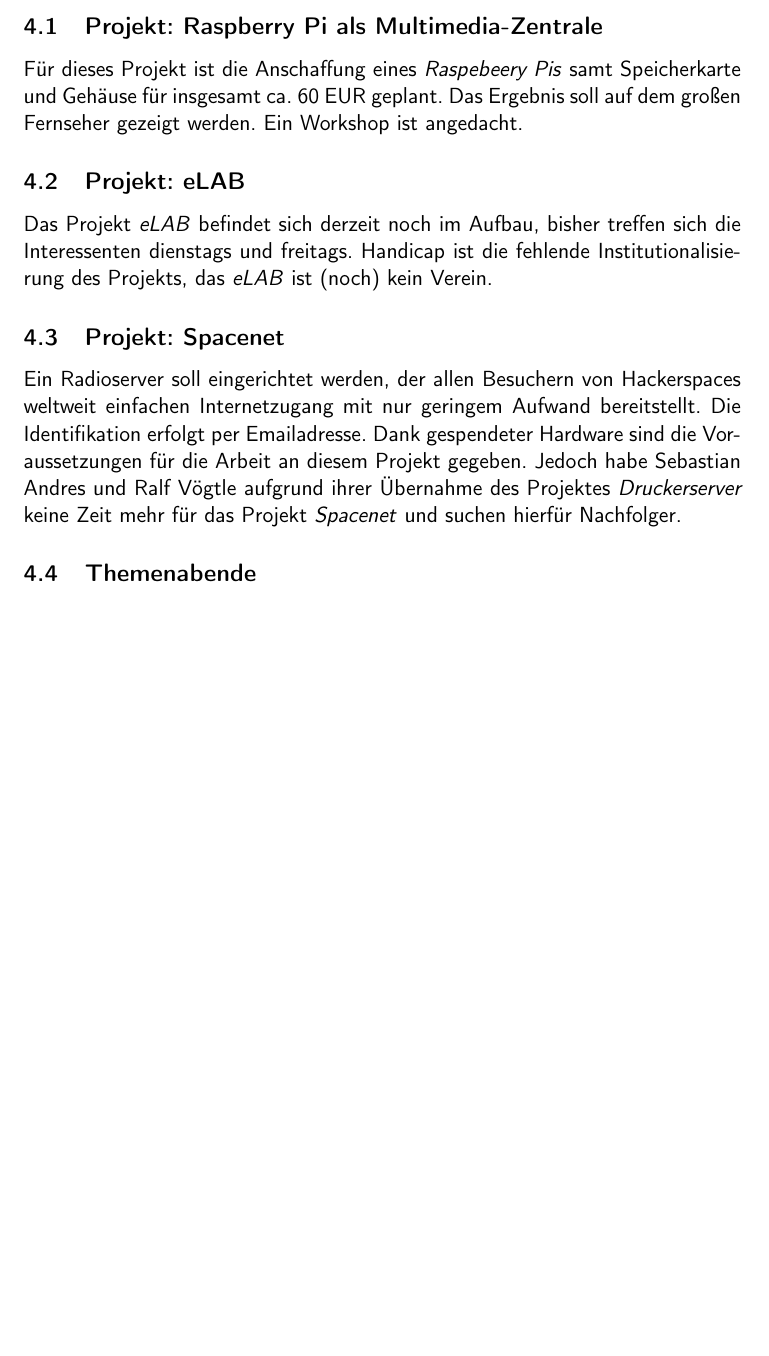
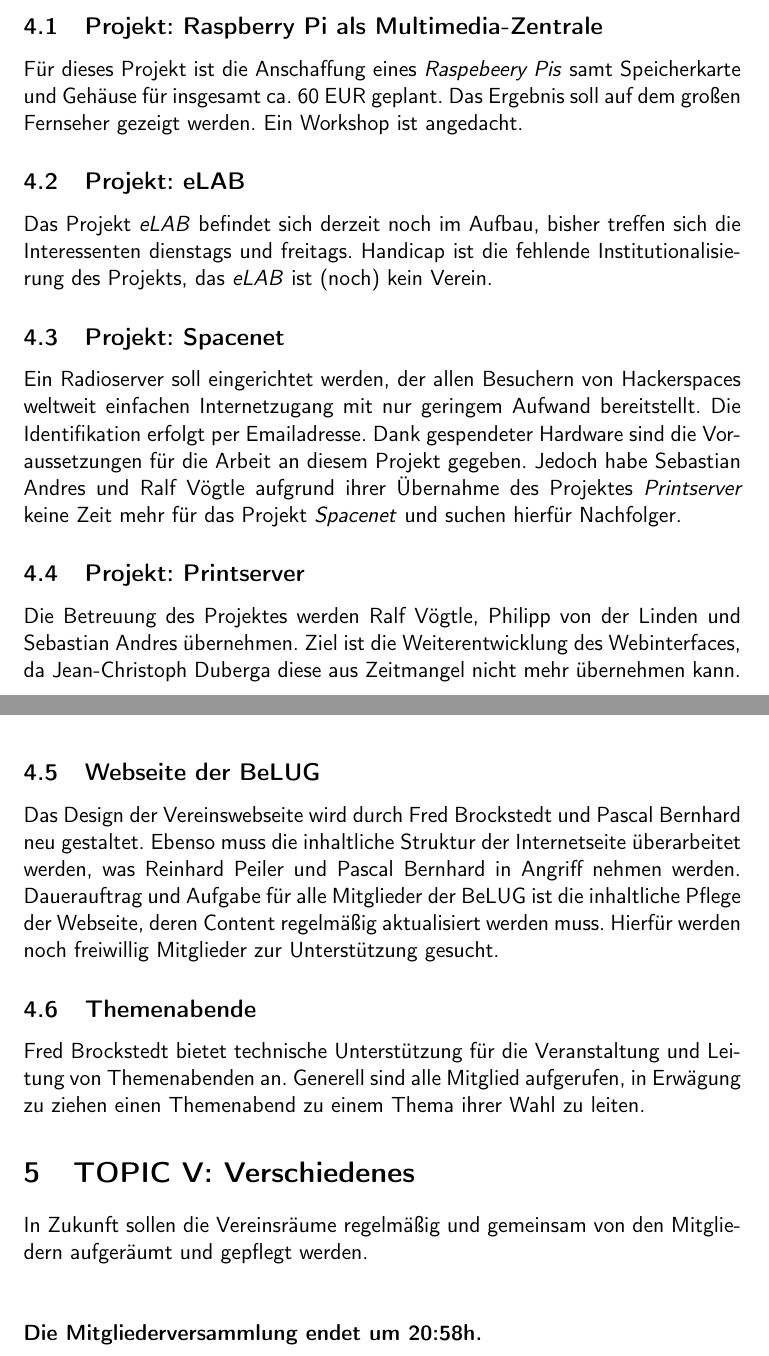
Before and after one commit to Honeypuck/LaTeX-Files, a LaTeX document (LaTeX-Dateien_BeLUG/Mitgliederversammlung_20130612_Pascal.tex): part of page 6 of 6 before the commit and two parts of pages 6 and 7 of 7 after it, the two joined at a grey line, cut so that both start at the same text, the shorter picture padded with empty space. Compiled offline with pdfLaTeX.

Commit message:
Final 06/25 01:13h

```diff
--- a/LaTeX-Dateien_BeLUG/Mitgliederversammlung_20130612_Pascal.tex
+++ b/LaTeX-Dateien_BeLUG/Mitgliederversammlung_20130612_Pascal.tex
@@ -34,8 +34,8 @@
 \cfoot{}
 
 
-\title{Mitgliederversammlung - Protokoll}
-\author{Berlin Linux User Group}
+\title{\textbf{Mitgliederversammlung - Protokoll}}
+\author{\emph{Berlin Linux User Group}}
 \date{12. Juni 2013}
 
 
@@ -263,11 +263,49 @@
 Identifikation erfolgt per Emailadresse. Dank gespendeter Hardware sind die
 Voraussetzungen für die Arbeit an diesem Projekt gegeben. Jedoch habe Sebastian
 Andres und Ralf Vögtle aufgrund ihrer Übernahme des Projektes
-\emph{Druckerserver} keine Zeit mehr für das Projekt \emph{Spacenet} und suchen
+\emph{Printserver} keine Zeit mehr für das Projekt \emph{Spacenet} und suchen
 hierfür Nachfolger.
 
 
-\subsection{Themenabende}
+
+  \subsection{Projekt: Printserver}
+
+Die Betreuung des Projektes werden Ralf Vögtle, Philipp von der Linden und
+Sebastian Andres übernehmen. Ziel ist die Weiterentwicklung des Webinterfaces,
+da Jean-Christoph Duberga diese aus Zeitmangel nicht mehr übernehmen kann.
+
+
+
+  \subsection{Webseite der BeLUG}
+
+Das Design der Vereinswebseite wird durch Fred Brockstedt und Pascal Bernhard
+neu gestaltet. Ebenso muss die inhaltliche Struktur der Internetseite
+überarbeitet werden, was Reinhard Peiler und Pascal Bernhard in Angriff nehmen
+werden. Dauerauftrag und Aufgabe für alle Mitglieder der BeLUG ist die
+inhaltliche Pflege der Webseite, deren Content regelmäßig aktualisiert werden
+muss. Hierfür werden noch freiwillig Mitglieder zur Unterstützung gesucht.
+
+
+
+  \subsection{Themenabende}
+
+Fred Brockstedt bietet technische Unterstützung für die Veranstaltung und
+Leitung von Themenabenden an. Generell sind alle Mitglied aufgerufen, in
+Erwägung zu ziehen einen Themenabend zu einem Thema ihrer Wahl zu leiten.
+
+%%%%%%%%%%%%%%%%%%%%%%%%%%%%%%%%%%%%%%%%%%%%%%%%%%%%%%%%%%%%%%%%%%%%%%%%%%%%%%%%
+
+
+\section{TOPIC V: Verschiedenes}
+
+
+In Zukunft sollen die Vereinsräume regelmäßig und gemeinsam von den
+Mitgliedern aufgeräumt und gepflegt werden.\\
+\\
+\\
+\textbf{Die Mitgliederversammlung endet um 20:58h.}
+
+
 
 
 
```
Also changed, not shown: LaTeX-Dateien_BeLUG/Mitgliederversammlung_20130612_Pascal.pdf, 6 other files.
